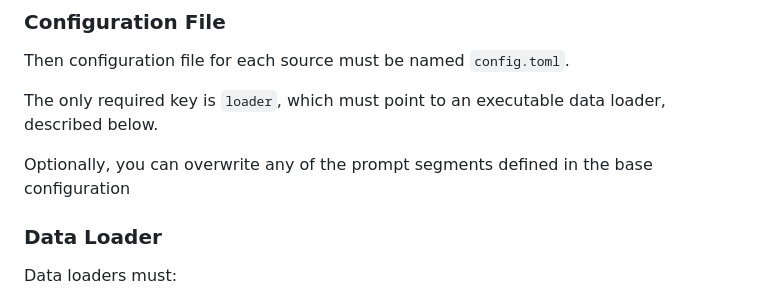
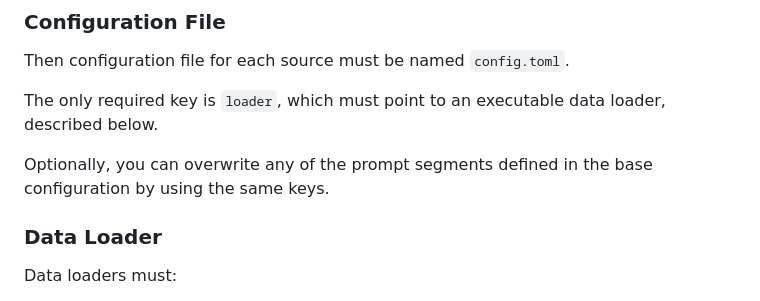
Before and after one commit to wasabipesto/digest, a Markdown page: README.md, the part around the change. GitHub-like rendering.

Commit message:
finish my thought

```diff
--- a/README.md
+++ b/README.md
@@ -85,7 +85,7 @@ Then configuration file for each source must be named `config.toml`.
 
 The only required key is `loader`, which must point to an executable data loader, described below.
 
-Optionally, you can overwrite any of the prompt segments defined in the base configuration
+Optionally, you can overwrite any of the prompt segments defined in the base configuration by using the same keys.
 
 ### Data Loader
 
```
